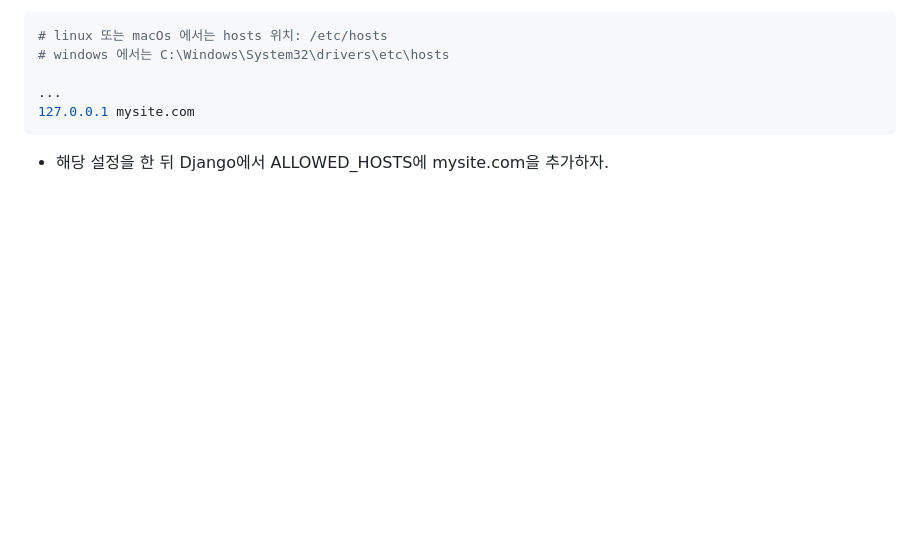
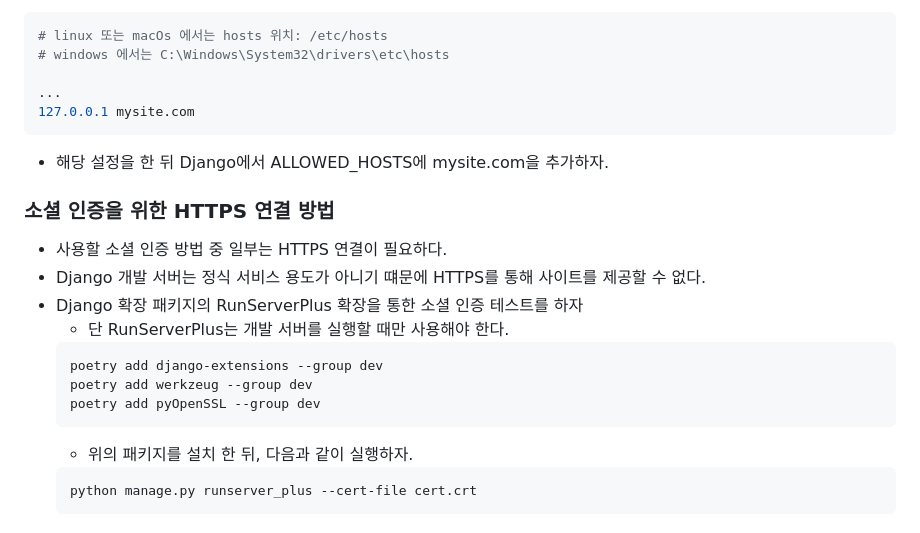
Before and after one commit to jongseong-dev/social-website, a Markdown page: README.md, the part around the change. Rendered like a GitHub page; blank space fills up the shorter version.

Commit message:
docs: 개발환경에서 HTTPS 실행 방법 추가

````diff
--- a/README.md
+++ b/README.md
@@ -211,3 +211,18 @@
 127.0.0.1 mysite.com
 ```
 - 해당 설정을 한 뒤 Django에서 ALLOWED_HOSTS에 mysite.com을 추가하자.
+
+### 소셜 인증을 위한 HTTPS 연결 방법
+- 사용할 소셜 인증 방법 중 일부는 HTTPS 연결이 필요하다.
+- Django 개발 서버는 정식 서비스 용도가 아니기 떄문에 HTTPS를 통해 사이트를 제공할 수 없다.
+- Django 확장 패키지의 RunServerPlus 확장을 통한 소셜 인증 테스트를 하자
+  - 단 RunServerPlus는 개발 서버를 실행할 때만 사용해야 한다.
+  ```shell
+  poetry add django-extensions --group dev
+  poetry add werkzeug --group dev
+  poetry add pyOpenSSL --group dev
+  ```
+  - 위의 패키지를 설치 한 뒤, 다음과 같이 실행하자.
+  ```shell
+  python manage.py runserver_plus --cert-file cert.crt
+  ```
````
